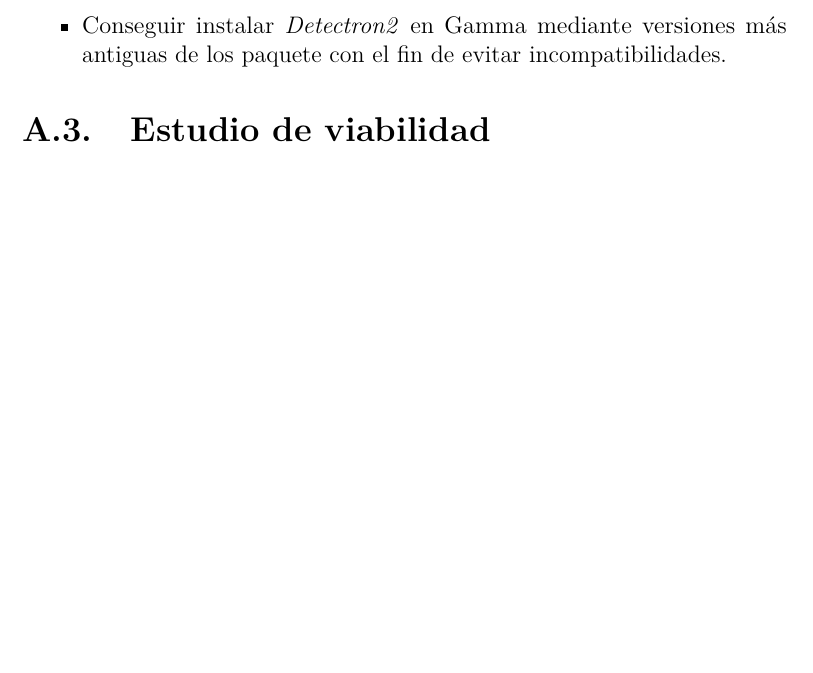
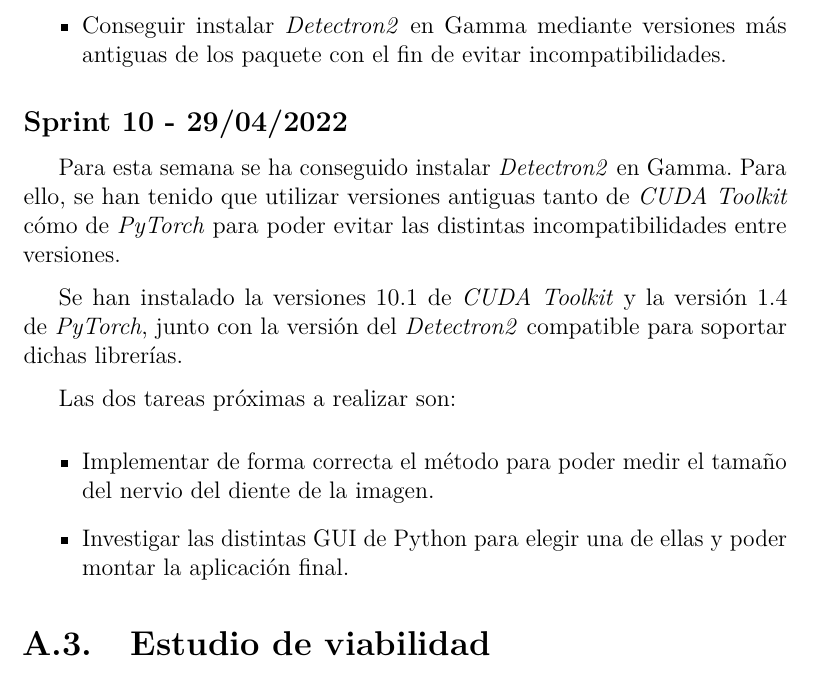
Before and after one commit to ifh1001/TFG_X-Teeth, a LaTeX book (doc/latex/anexos.tex, which reads doc/latex/tex/A_Plan_proyecto.tex): part of page 12 of 21, cut so that both start at the same text, the shorter picture padded with empty space. Compiled offline with pdfLaTeX.

Commit message:
Documentación Sprint 10

```diff
--- a/doc/latex/tex/A_Plan_proyecto.tex
+++ b/doc/latex/tex/A_Plan_proyecto.tex
@@ -105,6 +105,16 @@
 \begin{itemize}
     \item Conseguir instalar \emph{Detectron2} en Gamma mediante versiones más antiguas de los paquete con el fin de evitar incompatibilidades.
 \end{itemize}
+\subsection{Sprint 10 - 29/04/2022}
+Para esta semana se ha conseguido instalar \emph{Detectron2} en Gamma. Para ello, se han tenido que utilizar versiones antiguas tanto de \emph{CUDA Toolkit} cómo de  \emph{PyTorch} para poder evitar las distintas incompatibilidades entre versiones.
+
+Se han instalado la versiones 10.1 de \emph{CUDA Toolkit} y la versión 1.4 de \emph{PyTorch}, junto con la versión del \emph{Detectron2} compatible para soportar dichas librerías.
+
+Las dos tareas próximas a realizar son:
+\begin{itemize}
+    \item Implementar de forma correcta el método para poder medir el tamaño del nervio del diente de la imagen.
+    \item Investigar las distintas GUI de Python para elegir una de ellas y poder montar la aplicación final.
+\end{itemize}
 \section{Estudio de viabilidad}
 
 \subsection{Viabilidad económica}
```
